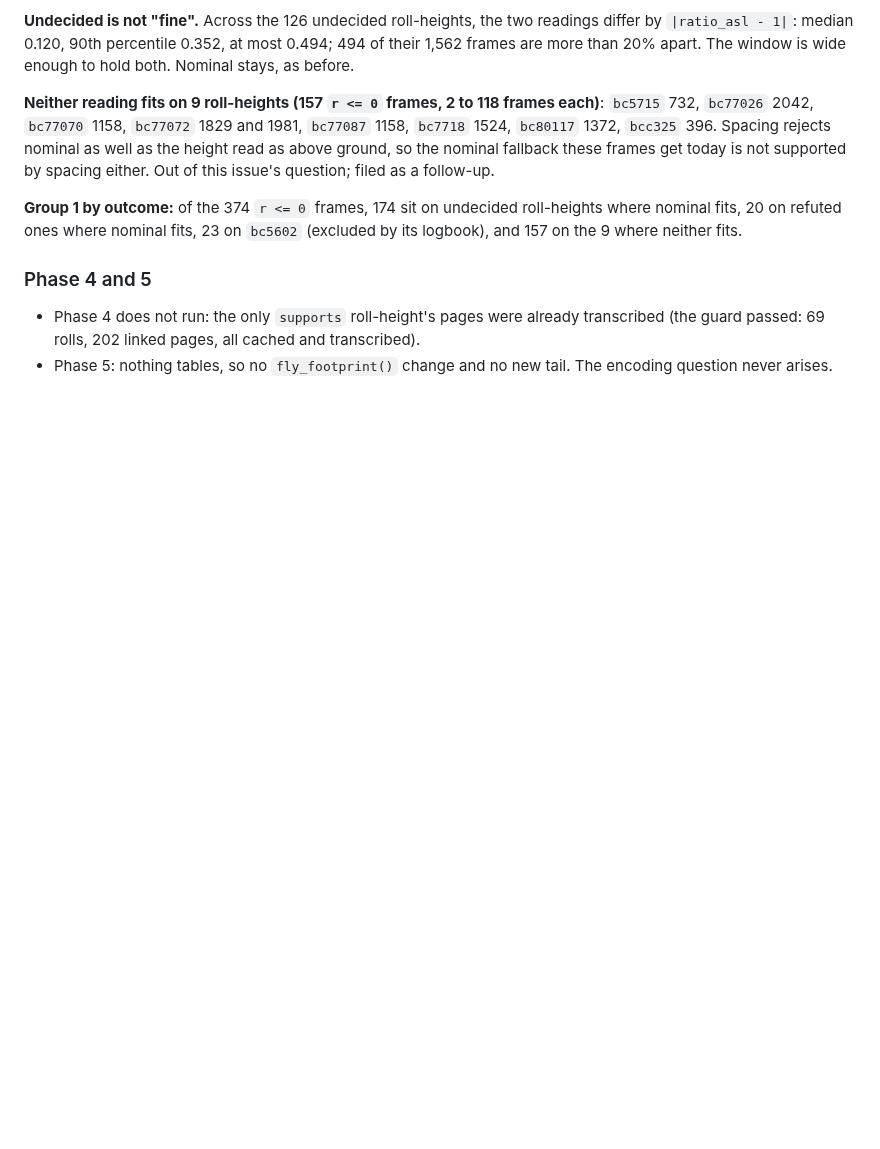
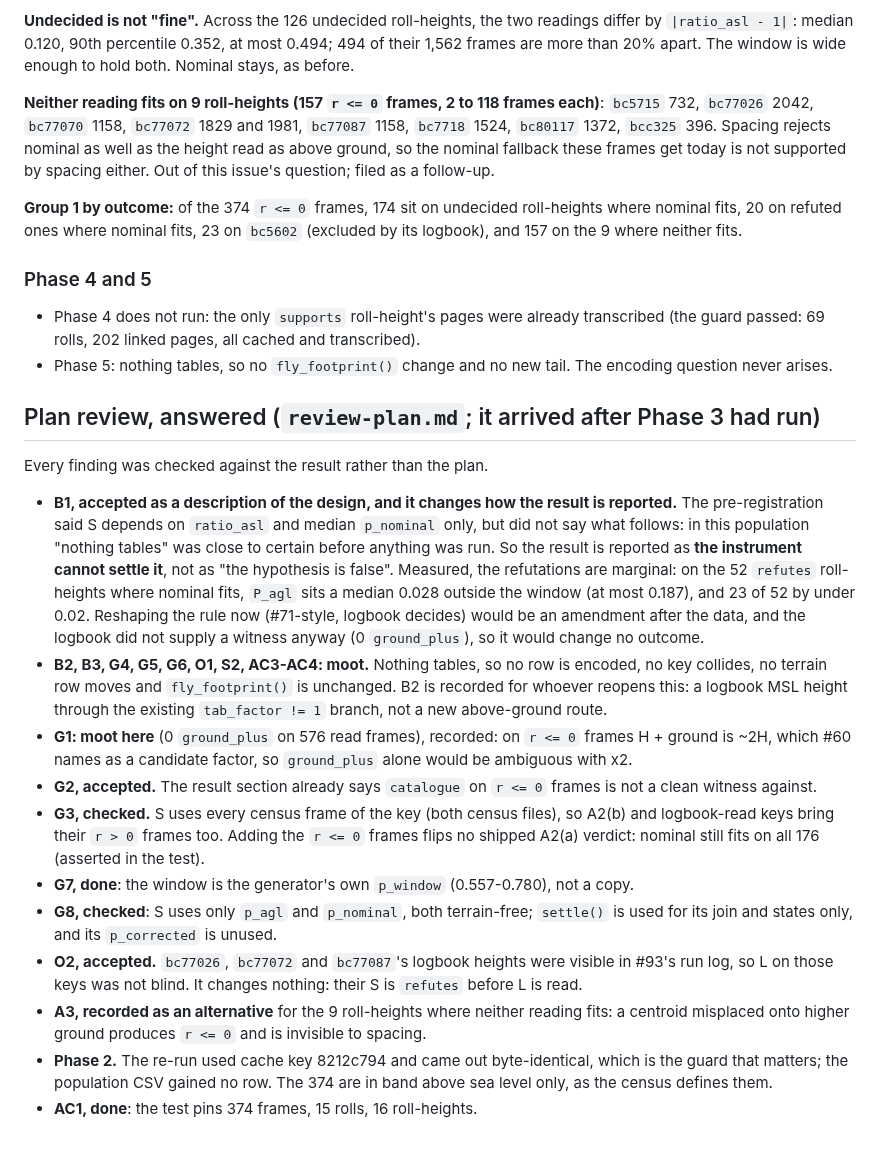
Before and after one commit to NewGraphEnvironment/fly, a Markdown page: planning/active/findings.md, the part around the change. GitHub-like rendering; blank space fills up the shorter version.

Commit message:
Record the plan review and answer it against the result (#95)
Co-Authored-By: Claude Opus 5.5 <noreply@anthropic.com>
Claude-Session: https://claude.ai/code/session_0115csb82i78r86GWFzwPzis

```diff
--- a/planning/active/findings.md
+++ b/planning/active/findings.md
@@ -189,3 +189,34 @@ refuted ones where nominal fits, 23 on `bc5602` (excluded by its logbook), and 1
 - Phase 4 does not run: the only `supports` roll-height's pages were already transcribed (the guard passed: 69
   rolls, 202 linked pages, all cached and transcribed).
 - Phase 5: nothing tables, so no `fly_footprint()` change and no new tail. The encoding question never arises.
+
+## Plan review, answered (`review-plan.md`; it arrived after Phase 3 had run)
+
+Every finding was checked against the result rather than the plan.
+
+- **B1, accepted as a description of the design, and it changes how the result is reported.** The pre-registration
+  said S depends on `ratio_asl` and median `p_nominal` only, but did not say what follows: in this population
+  "nothing tables" was close to certain before anything was run. So the result is reported as **the instrument
+  cannot settle it**, not as "the hypothesis is false". Measured, the refutations are marginal: on the 52
+  `refutes` roll-heights where nominal fits, `P_agl` sits a median 0.028 outside the window (at most 0.187), and
+  23 of 52 by under 0.02. Reshaping the rule now (#71-style, logbook decides) would be an amendment after the
+  data, and the logbook did not supply a witness anyway (0 `ground_plus`), so it would change no outcome.
+- **B2, B3, G4, G5, G6, O1, S2, AC3-AC4: moot.** Nothing tables, so no row is encoded, no key collides, no
+  terrain row moves and `fly_footprint()` is unchanged. B2 is recorded for whoever reopens this: a logbook MSL
+  height through the existing `tab_factor != 1` branch, not a new above-ground route.
+- **G1: moot here** (0 `ground_plus` on 576 read frames), recorded: on `r <= 0` frames H + ground is ~2H, which
+  #60 names as a candidate factor, so `ground_plus` alone would be ambiguous with x2.
+- **G2, accepted.** The result section already says `catalogue` on `r <= 0` frames is not a clean witness against.
+- **G3, checked.** S uses every census frame of the key (both census files), so A2(b) and logbook-read keys
+  bring their `r > 0` frames too. Adding the `r <= 0` frames flips no shipped A2(a) verdict: nominal still fits
+  on all 176 (asserted in the test).
+- **G7, done**: the window is the generator's own `p_window` (0.557-0.780), not a copy.
+- **G8, checked**: S uses only `p_agl` and `p_nominal`, both terrain-free; `settle()` is used for its join and
+  states only, and its `p_corrected` is unused.
+- **O2, accepted.** `bc77026`, `bc77072` and `bc77087`'s logbook heights were visible in #93's run log, so L on
+  those keys was not blind. It changes nothing: their S is `refutes` before L is read.
+- **A3, recorded as an alternative** for the 9 roll-heights where neither reading fits: a centroid misplaced onto
+  higher ground produces `r <= 0` and is invisible to spacing.
+- **Phase 2.** The re-run used cache key 8212c794 and came out byte-identical, which is the guard that matters;
+  the population CSV gained no row. The 374 are in band above sea level only, as the census defines them.
+- **AC1, done**: the test pins 374 frames, 15 rolls, 16 roll-heights.
```
Also changed, not shown: planning/active/review-plan.md (added, +33 -0 lines).
